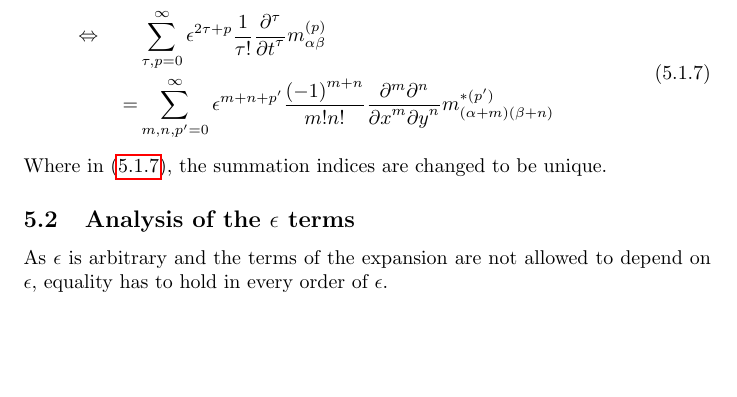
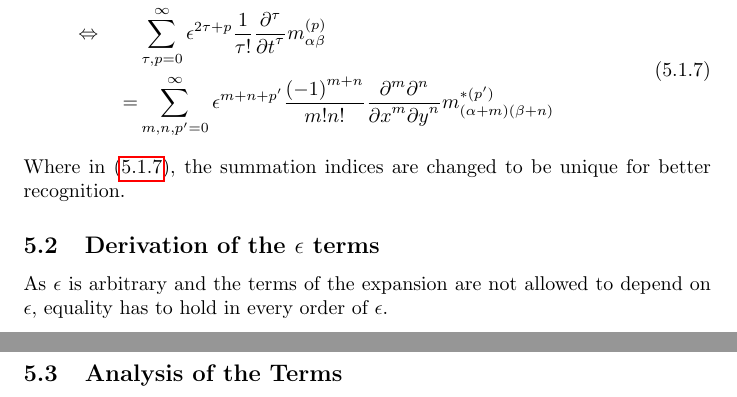
Before and after one commit to FlorianRohm/masters_thesis, a LaTeX document (papers/Geier2015507/notes.tex): part of page 12 of 13 before the commit and two parts of pages 12 and 14 of 14 after it, the two joined at a grey line, cut so that both start at the same text, the shorter picture padded with empty space. Compiled offline with pdfLaTeX.

Commit message:
minor text changes for better understandign

```diff
--- a/papers/Geier2015507/notes.tex
+++ b/papers/Geier2015507/notes.tex
@@ -597,10 +597,10 @@ Inserting~\eqref{eq:nondimensionalisation},~\eqref{eq:expansion of m} and~\eqref
     \frac{\partial^m \partial^n}{ {\partial x}^m{\partial y}^n } m_{(\alpha + m)(\beta + n)}^{*(p')}
   \end{aligned}
 \end{align}
-Where in~\eqref{eq:final nondimensionalised expansion series}, the summation indices are changed to be unique.
+Where in~\eqref{eq:final nondimensionalised expansion series}, the summation indices are changed to be unique for better recognition.
 
-\subsection{Analysis of the $\epsilon$ terms}
-\label{sub:Analysis of the epsilon terms}
+\subsection{Derivation of the $\epsilon$ terms}
+\label{sub:Derivation of the epsilon terms}
 As $\epsilon$ is arbitrary and the terms of the expansion are not allowed to depend on $\epsilon$, equality has to hold in every order of $\epsilon$.
 
 \subsubsection{Zero'th order in $\epsilon$}
@@ -678,6 +678,9 @@ This gives
   \end{aligned}
 \end{equation}
 
+\subsection{Analysis of the Terms}
+\label{sub:Analysis of the Terms}
+
 
 
 
```
